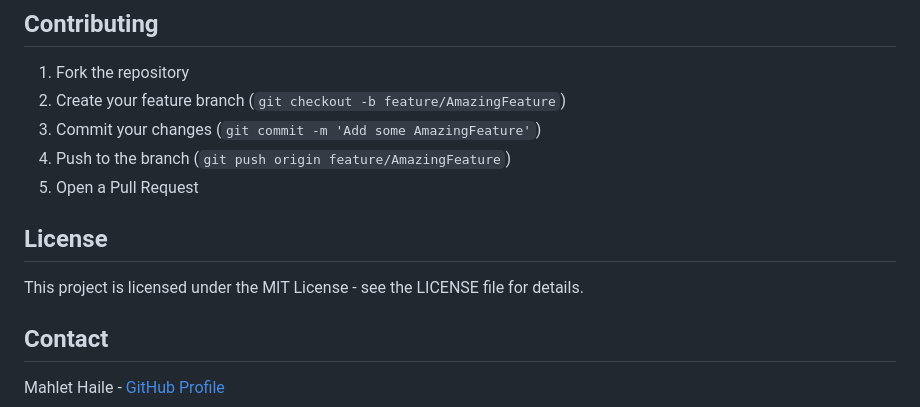
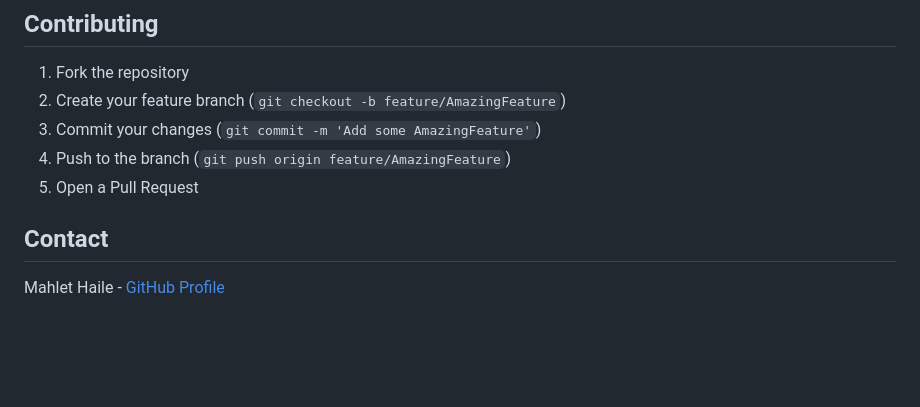
Before and after one commit to Mahlet-Haile/Diabetes-prediction-system, a Markdown page: README.md, the part around the change. Drawn GitHub-style; blank space fills up the shorter version.

```diff
--- a/README.md
+++ b/README.md
@@ -123,9 +123,6 @@ Diabetes-prediction-system/
 4. Push to the branch (`git push origin feature/AmazingFeature`)
 5. Open a Pull Request
 
-## License
-
-This project is licensed under the MIT License - see the LICENSE file for details.
 
 ## Contact
 
```
